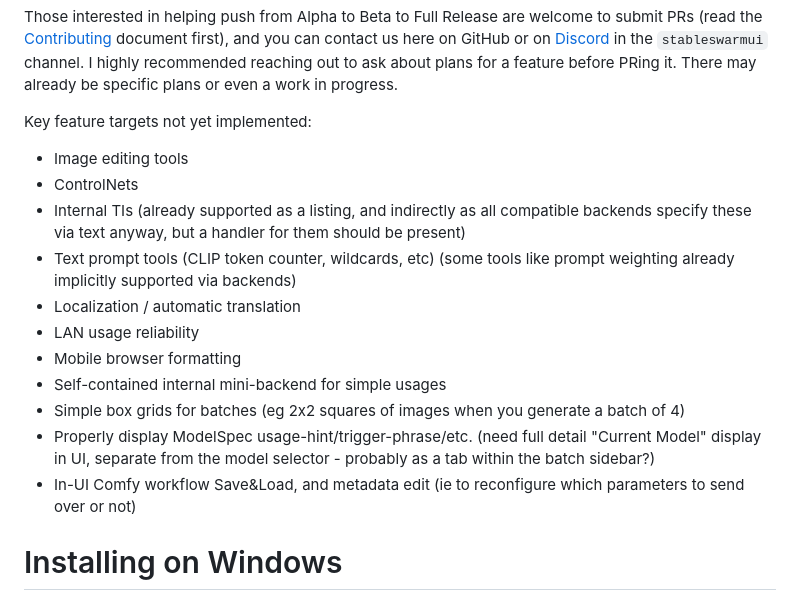
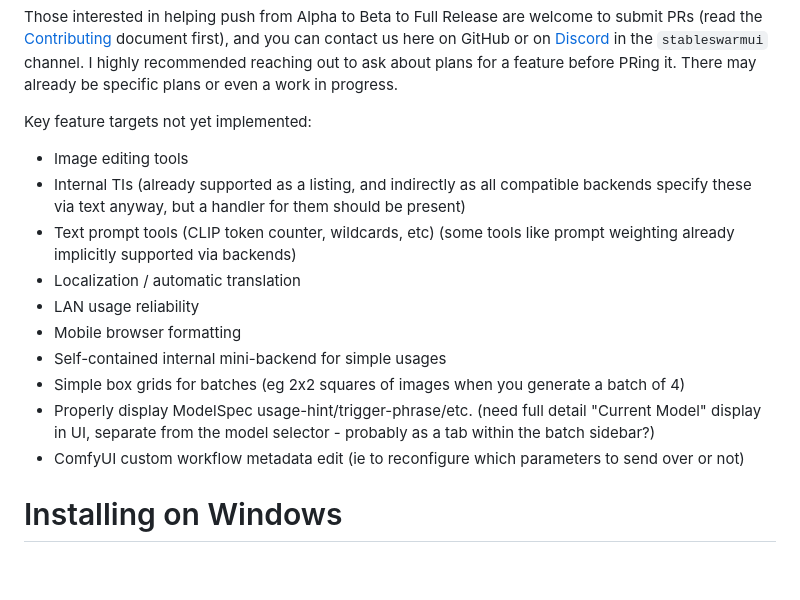
Before and after one commit to xxstarfruitxx/backpacking, a Markdown page: README.md, the part around the change. Drawn GitHub-style; blank space fills up the shorter version.

Commit message:
mark off some completed bits from the readme

```diff
--- a/README.md
+++ b/README.md
@@ -20,7 +20,6 @@ Those interested in helping push from Alpha to Beta to Full Release are welcome
 
 Key feature targets not yet implemented:
 - Image editing tools
-- ControlNets
 - Internal TIs (already supported as a listing, and indirectly as all compatible backends specify these via text anyway, but a handler for them should be present)
 - Text prompt tools (CLIP token counter, wildcards, etc) (some tools like prompt weighting already implicitly supported via backends)
 - Localization / automatic translation
@@ -29,7 +28,7 @@ Key feature targets not yet implemented:
 - Self-contained internal mini-backend for simple usages
 - Simple box grids for batches (eg 2x2 squares of images when you generate a batch of 4)
 - Properly display ModelSpec usage-hint/trigger-phrase/etc. (need full detail "Current Model" display in UI, separate from the model selector - probably as a tab within the batch sidebar?)
-- In-UI Comfy workflow Save&Load, and metadata edit (ie to reconfigure which parameters to send over or not)
+- ComfyUI custom workflow metadata edit (ie to reconfigure which parameters to send over or not)
 
 # Installing on Windows
 
```
